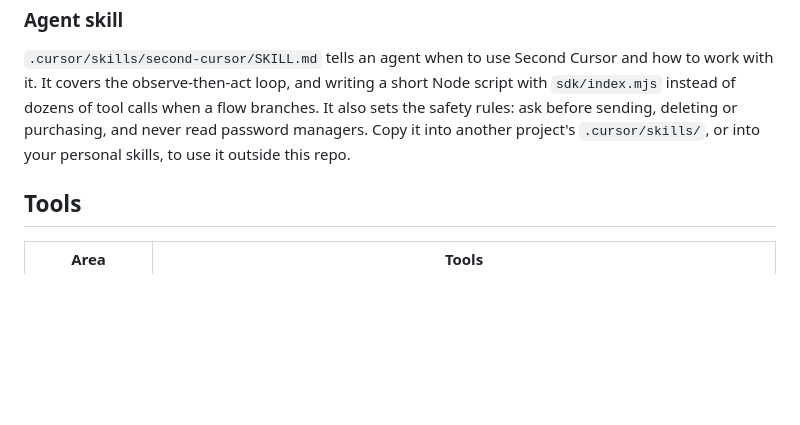
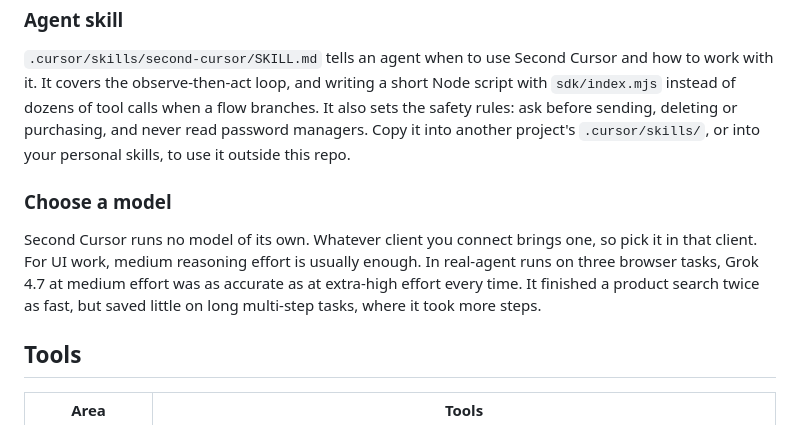
Before and after one commit to agrimsingh/second-cursor, a Markdown page: README.md, the part around the change. GitHub-like rendering; blank space fills up the shorter version.

Commit message:
Tell agents to read list pages instead of opening every item, and document choosing a model
Opening each search result more than doubled a Shopee task's time. Medium reasoning effort matched extra-high accuracy in real-agent browser runs.

Co-authored-by: Cursor <cursoragent@cursor.com>

```diff
--- a/README.md
+++ b/README.md
@@ -86,6 +86,10 @@ At the end of each agent turn, `SecondCursor --turn-ended` tells the app the tur
 
 `.cursor/skills/second-cursor/SKILL.md` tells an agent when to use Second Cursor and how to work with it. It covers the observe-then-act loop, and writing a short Node script with `sdk/index.mjs` instead of dozens of tool calls when a flow branches. It also sets the safety rules: ask before sending, deleting or purchasing, and never read password managers. Copy it into another project's `.cursor/skills/`, or into your personal skills, to use it outside this repo.
 
+### Choose a model
+
+Second Cursor runs no model of its own. Whatever client you connect brings one, so pick it in that client. For UI work, medium reasoning effort is usually enough. In real-agent runs on three browser tasks, Grok 4.7 at medium effort was as accurate as at extra-high effort every time. It finished a product search twice as fast, but saved little on long multi-step tasks, where it took more steps.
+
 ## Tools
 
 | Area | Tools |
```
Also changed, not shown: 1 other file.
